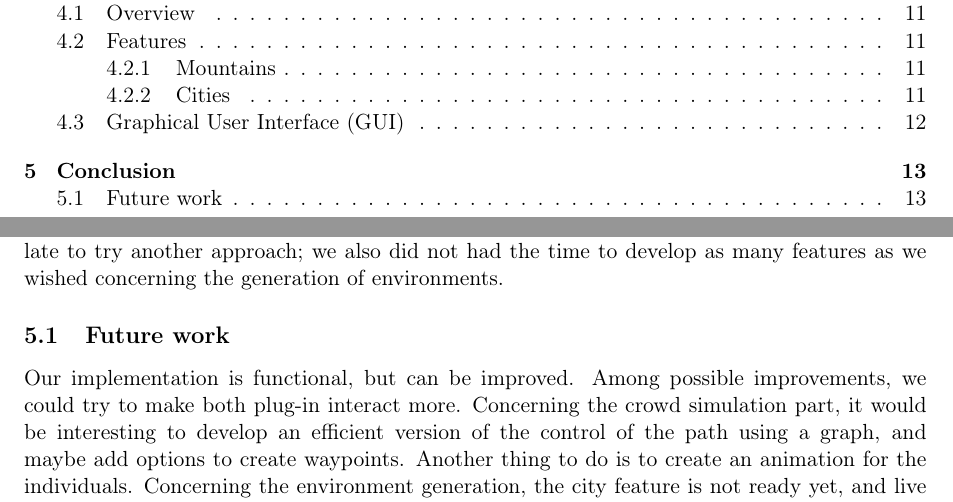
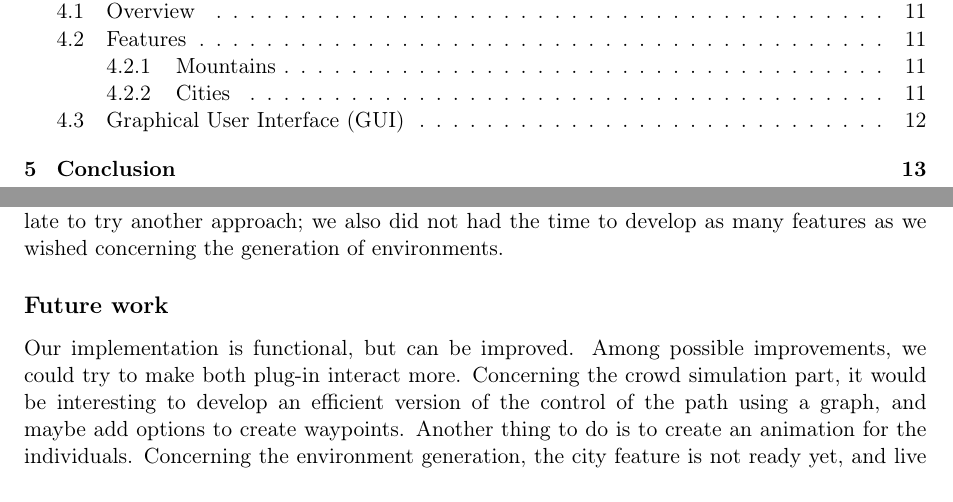
Before and after one commit to blendit/pib, a LaTeX paper (final/final.tex, which reads final/conc.tex): two parts of pages 2 and 14 of 15, joined at a grey line, cut so that both start at the same text. Compiled offline with pdfLaTeX.

Commit message:
subsection*

```diff
--- a/final/conc.tex
+++ b/final/conc.tex
@@ -2,6 +2,6 @@
 
 At the end of this project, we were able to render the following animation using our two plug-ins: \url{blendit.github.io/demo.mp4}. Our global proposal is mainly respected: we are able to generate environments provided by the user in an intuitive way, and we are able to generate crowds where people avoid each other. Thanks to a lot of planning, and to the unitary tests, we did not have any tricky bug to fix during the development of our project. Still, we have been slowed down by some difficulties: we did not realize the animation of individuals would take so much time;  we understood the graph implementation was too computationally expensive too late to try another approach; we also did not had the time to develop as many features as we wished concerning the generation of environments.
 
-\subsection{Future work}
+\subsection*{Future work}
 
 Our implementation is functional, but can be improved. Among possible improvements, we could try to make both plug-in interact more. Concerning the crowd simulation part, it would be interesting to develop an efficient version of the control of the path using a graph, and maybe add options to create waypoints. Another thing to do is to create an animation for the individuals. Concerning the environment generation, the city feature is not ready yet, and live modifications (going backward to edit a feature) are not supported.
```
